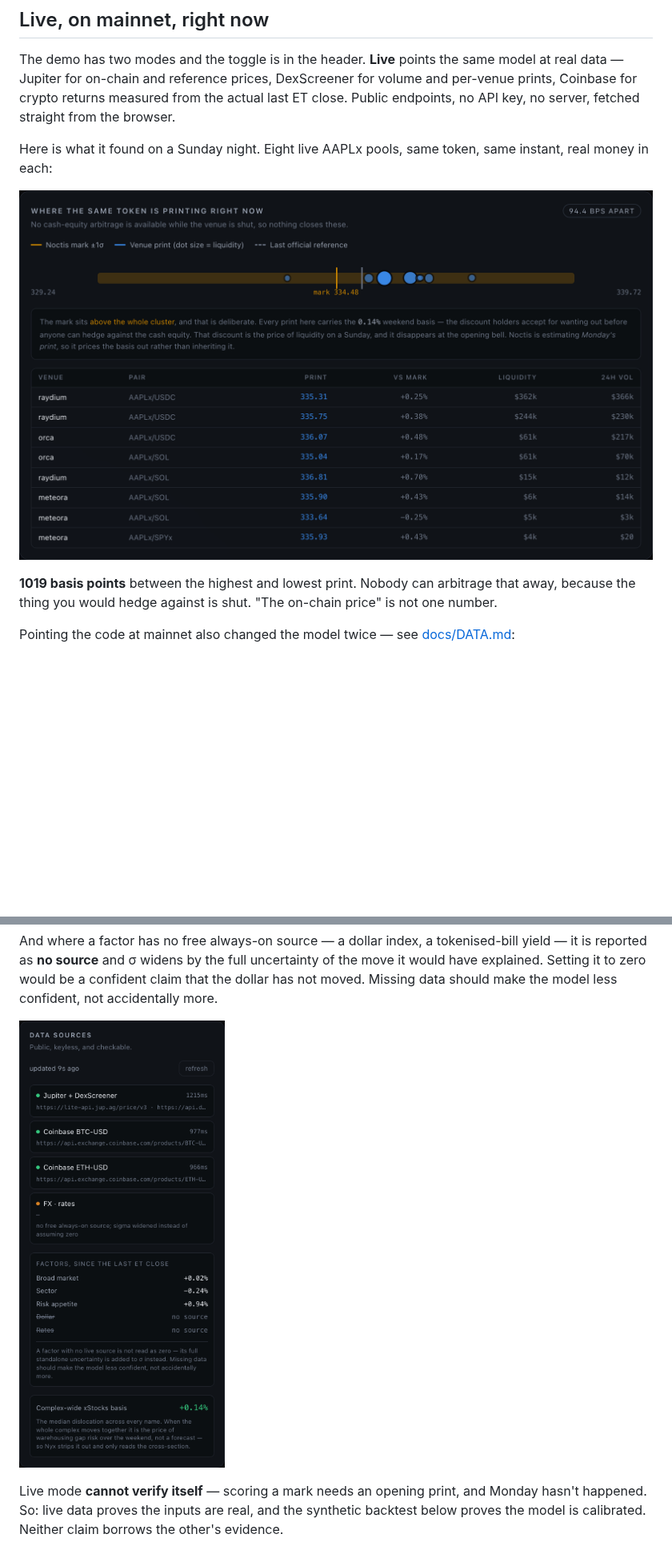
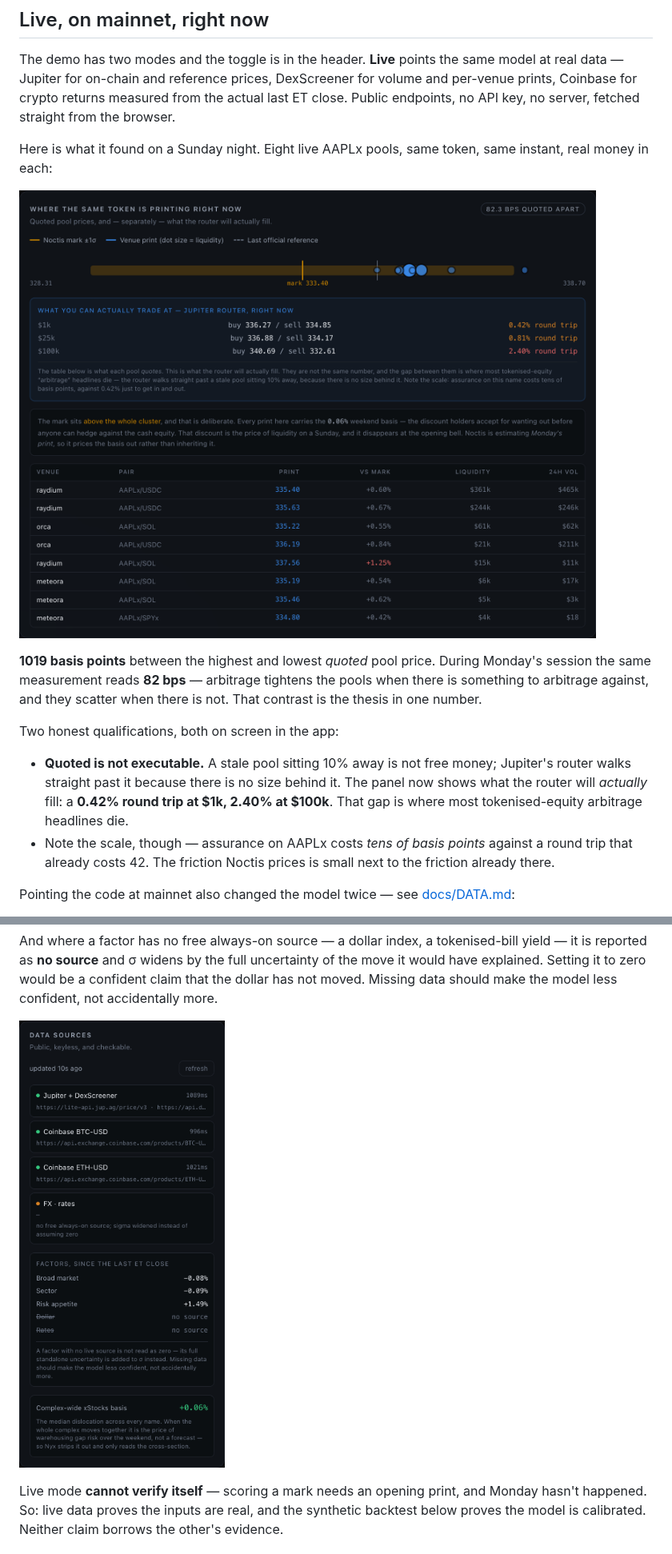
Before and after one commit to Shaurya-M002/noctis, a Markdown page: README.md, 2 parts joined by grey strips. Shown at 80% size. GitHub-like rendering; pictures changed too: media/09-venues.png, media/10-sources.png; blank space fills up the shorter version.

```diff
--- a/README.md
+++ b/README.md
@@ -46,9 +46,21 @@ instant, real money in each:
 
 ![Venue dispersion](media/09-venues.png)
 
-**1019 basis points** between the highest and lowest print. Nobody can arbitrage
-that away, because the thing you would hedge against is shut. "The on-chain price"
-is not one number.
+**1019 basis points** between the highest and lowest *quoted* pool price. During
+Monday's session the same measurement reads **82 bps** — arbitrage tightens the
+pools when there is something to arbitrage against, and they scatter when there
+is not. That contrast is the thesis in one number.
+
+Two honest qualifications, both on screen in the app:
+
+- **Quoted is not executable.** A stale pool sitting 10% away is not free money;
+  Jupiter's router walks straight past it because there is no size behind it. The
+  panel now shows what the router will *actually* fill: a **0.42% round trip at
+  $1k, 2.40% at $100k**. That gap is where most tokenised-equity arbitrage
+  headlines die.
+- Note the scale, though — assurance on AAPLx costs *tens of basis points* against
+  a round trip that already costs 42. The friction Noctis prices is small next to
+  the friction already there.
 
 Pointing the code at mainnet also changed the model twice — see
 [docs/DATA.md](docs/DATA.md):
```
Also changed, not shown: docs/COMPETITION.md (+9 -2 lines), 5 other files.
